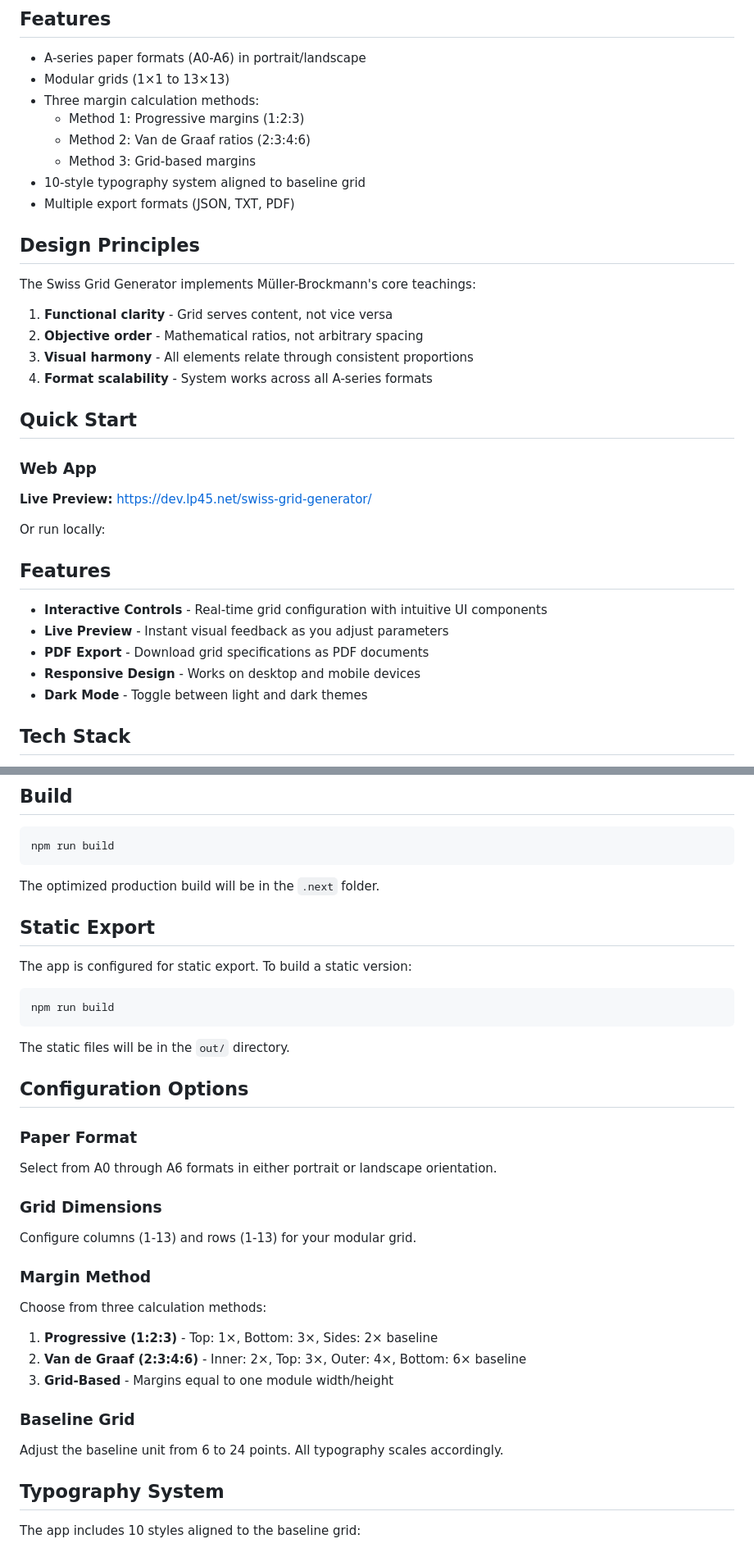
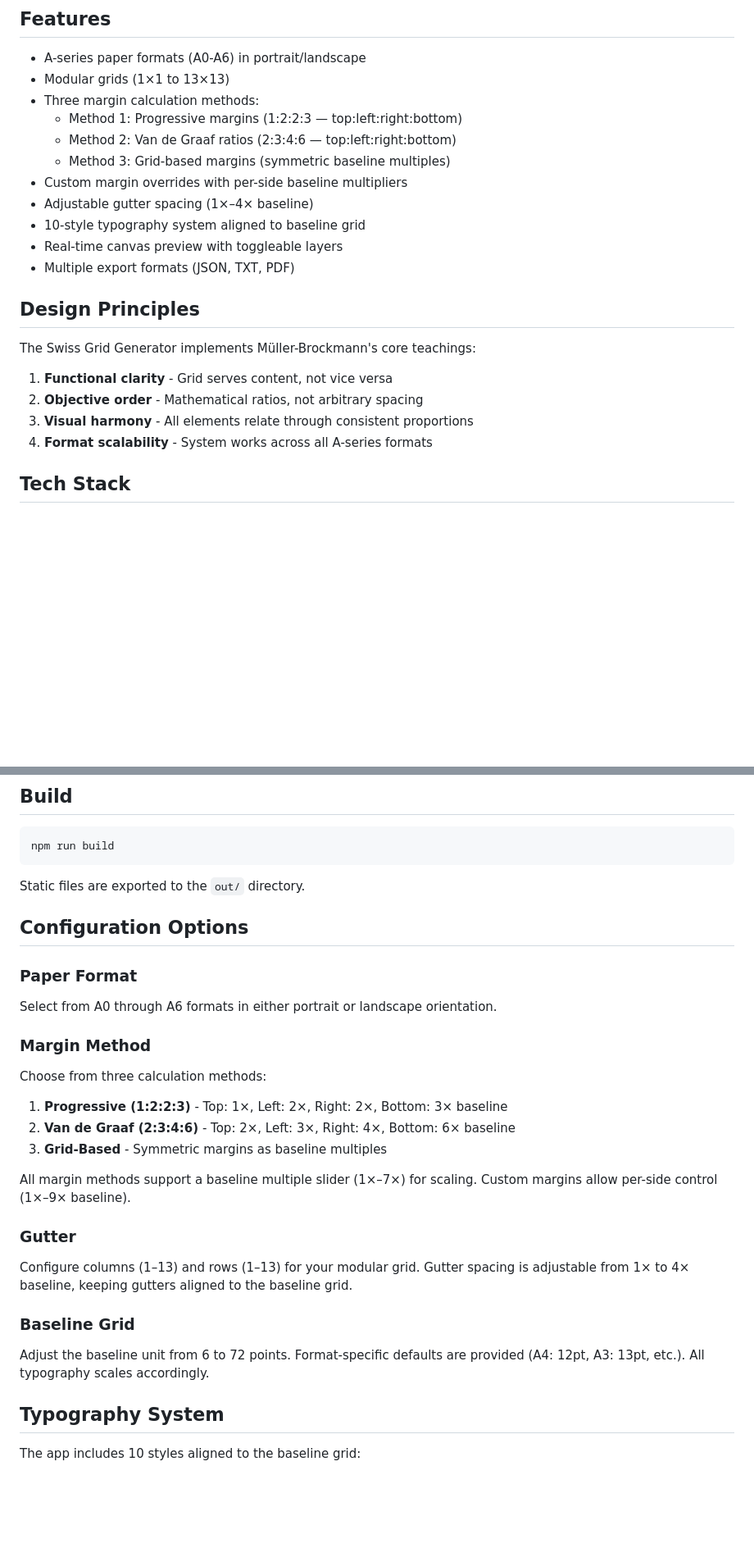
Before and after one commit to longplay45/swiss-grid-generator, a Markdown page: README.md, 2 parts joined by grey strips. Shown at 82% size. Drawn GitHub-style; blank space fills up the shorter version.

Commit message:
Update README to reflect current features
- Fix margin method ratios (1:2:2:3, 2:3:4:6)
- Add custom margins and gutter spacing documentation
- Update baseline range to 6–72 pt with format defaults
- Add grid-calculator.ts and grid-preview.tsx to component structure
- Remove duplicate Features section and stale Quick Start stub
- Fix build output path to out/ directory

````diff
--- a/README.md
+++ b/README.md
@@ -19,10 +19,13 @@ The Swiss Grid Generator provides tools for creating modular grid systems with b
 - A-series paper formats (A0-A6) in portrait/landscape
 - Modular grids (1×1 to 13×13)
 - Three margin calculation methods:
-  - Method 1: Progressive margins (1:2:3)
-  - Method 2: Van de Graaf ratios (2:3:4:6)
-  - Method 3: Grid-based margins
+  - Method 1: Progressive margins (1:2:2:3 — top:left:right:bottom)
+  - Method 2: Van de Graaf ratios (2:3:4:6 — top:left:right:bottom)
+  - Method 3: Grid-based margins (symmetric baseline multiples)
+- Custom margin overrides with per-side baseline multipliers
+- Adjustable gutter spacing (1×–4× baseline)
 - 10-style typography system aligned to baseline grid
+- Real-time canvas preview with toggleable layers
 - Multiple export formats (JSON, TXT, PDF)
 
 ## Design Principles
@@ -33,22 +36,6 @@ The Swiss Grid Generator implements Müller-Brockmann's core teachings:
 2. **Objective order** - Mathematical ratios, not arbitrary spacing
 3. **Visual harmony** - All elements relate through consistent proportions
 4. **Format scalability** - System works across all A-series formats
-
-## Quick Start
-
-### Web App
-
-**Live Preview:** [https://dev.lp45.net/swiss-grid-generator/](https://dev.lp45.net/swiss-grid-generator/)
-
-Or run locally:
-
-## Features
-
-- **Interactive Controls** - Real-time grid configuration with intuitive UI components
-- **Live Preview** - Instant visual feedback as you adjust parameters
-- **PDF Export** - Download grid specifications as PDF documents
-- **Responsive Design** - Works on desktop and mobile devices
-- **Dark Mode** - Toggle between light and dark themes
 
 ## Tech Stack
 
@@ -83,17 +70,7 @@ Open [http://localhost:3000](http://localhost:3000) in your browser.
 npm run build
 ```
 
-The optimized production build will be in the `.next` folder.
-
-## Static Export
-
-The app is configured for static export. To build a static version:
-
-```bash
-npm run build
-```
-
-The static files will be in the `out/` directory.
+Static files are exported to the `out/` directory.
 
 ## Configuration Options
 
@@ -101,20 +78,25 @@ The static files will be in the `out/` directory.
 
 Select from A0 through A6 formats in either portrait or landscape orientation.
 
-### Grid Dimensions
-
-Configure columns (1-13) and rows (1-13) for your modular grid.
-
 ### Margin Method
 
 Choose from three calculation methods:
-1. **Progressive (1:2:3)** - Top: 1×, Bottom: 3×, Sides: 2× baseline
-2. **Van de Graaf (2:3:4:6)** - Inner: 2×, Top: 3×, Outer: 4×, Bottom: 6× baseline
-3. **Grid-Based** - Margins equal to one module width/height
+
+1. **Progressive (1:2:2:3)** - Top: 1×, Left: 2×, Right: 2×, Bottom: 3× baseline
+2. **Van de Graaf (2:3:4:6)** - Top: 2×, Left: 3×, Right: 4×, Bottom: 6× baseline
+3. **Grid-Based** - Symmetric margins as baseline multiples
+
+All margin methods support a baseline multiple slider (1×–7×) for scaling.
+Custom margins allow per-side control (1×–9× baseline).
+
+### Gutter
+
+Configure columns (1–13) and rows (1–13) for your modular grid.
+Gutter spacing is adjustable from 1× to 4× baseline, keeping gutters aligned to the baseline grid.
 
 ### Baseline Grid
 
-Adjust the baseline unit from 6 to 24 points. All typography scales accordingly.
+Adjust the baseline unit from 6 to 72 points. Format-specific defaults are provided (A4: 12pt, A3: 13pt, etc.). All typography scales accordingly.
 
 ## Typography System
 
````
Also changed, not shown: other parts of README.md (+7 -5 lines).
